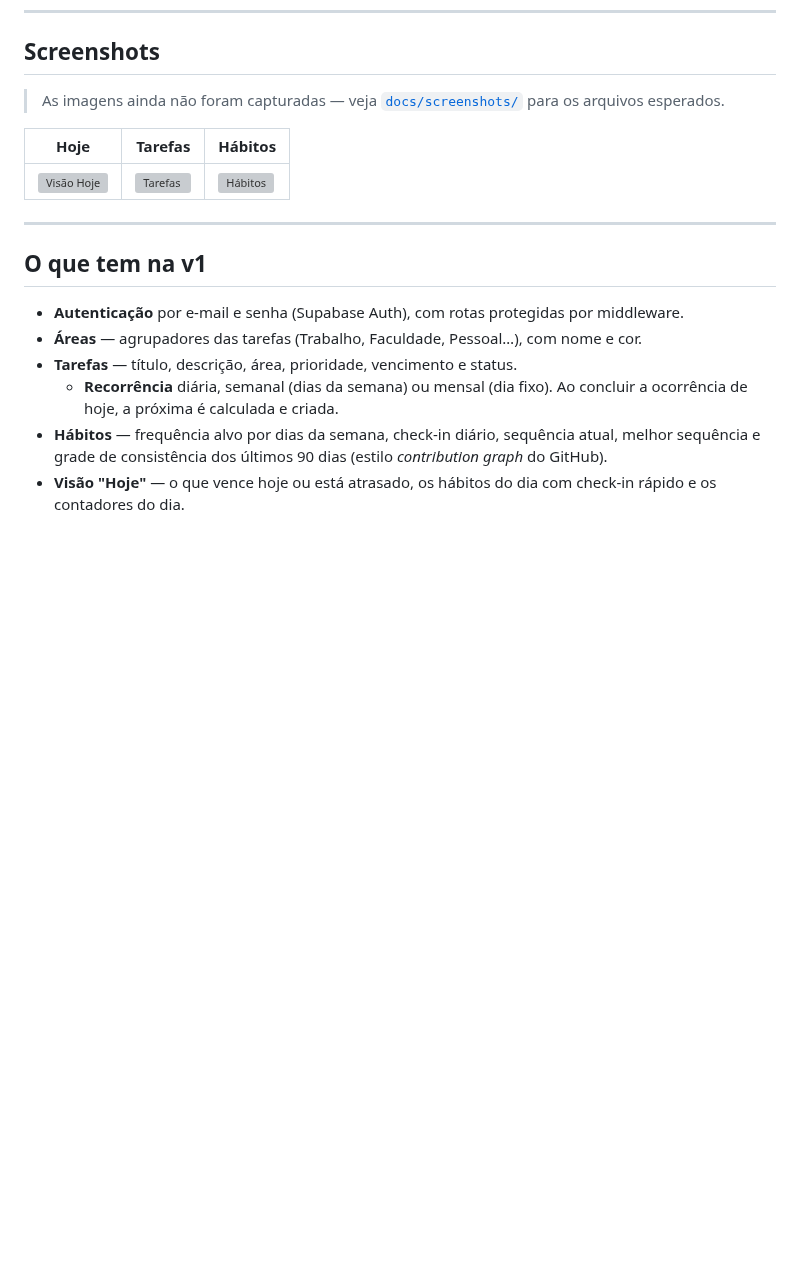
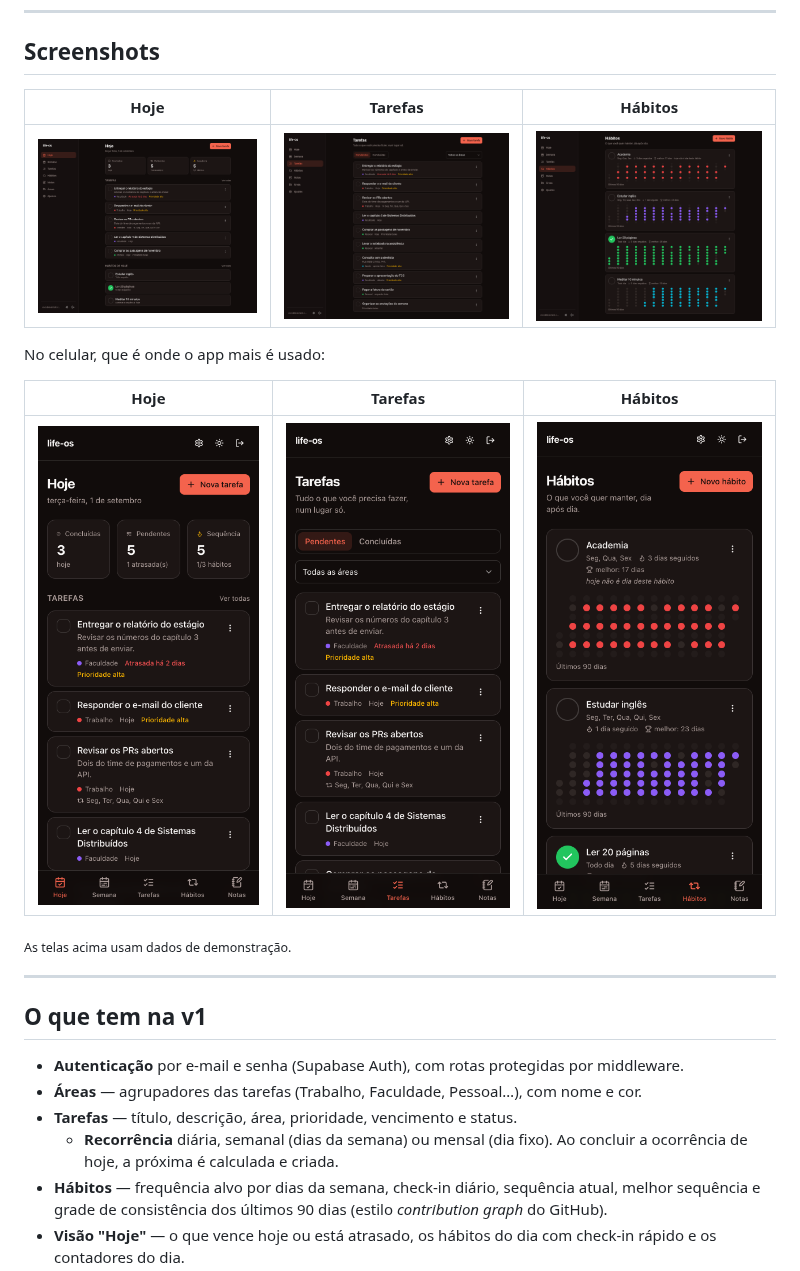
Before and after one commit to engericgarcia/life-os-novo, a Markdown page: README.md, the part around the change. Rendered like a GitHub page; pictures changed too: docs/screenshots/habitos-mobile.png (added), docs/screenshots/habitos.png (added), docs/screenshots/hoje-mobile.png (added); blank space fills up the shorter version; grey boxes are pictures that could not be loaded.

```diff
--- a/README.md
+++ b/README.md
@@ -15,12 +15,17 @@ cheia, com ícone próprio, como um app nativo.
 
 ## Screenshots
 
-> As imagens ainda não foram capturadas — veja
-> [`docs/screenshots/`](docs/screenshots/) para os arquivos esperados.
+| Hoje | Tarefas | Hábitos |
+| ---- | ------- | ------- |
+| ![Visão Hoje](docs/screenshots/hoje.png) | ![Tarefas](docs/screenshots/tarefas.png) | ![Hábitos](docs/screenshots/habitos.png) |
+
+No celular, que é onde o app mais é usado:
 
 | Hoje | Tarefas | Hábitos |
 | ---- | ------- | ------- |
-| ![Visão Hoje](docs/screenshots/hoje.png) | ![Tarefas](docs/screenshots/tarefas.png) | ![Hábitos](docs/screenshots/habitos.png) |
+| ![Visão Hoje no celular](docs/screenshots/hoje-mobile.png) | ![Tarefas no celular](docs/screenshots/tarefas-mobile.png) | ![Hábitos no celular](docs/screenshots/habitos-mobile.png) |
+
+<sub>As telas acima usam dados de demonstração.</sub>
 
 ---
 
```
Also changed, not shown: docs/screenshots/README.md (+11 -8 lines).
